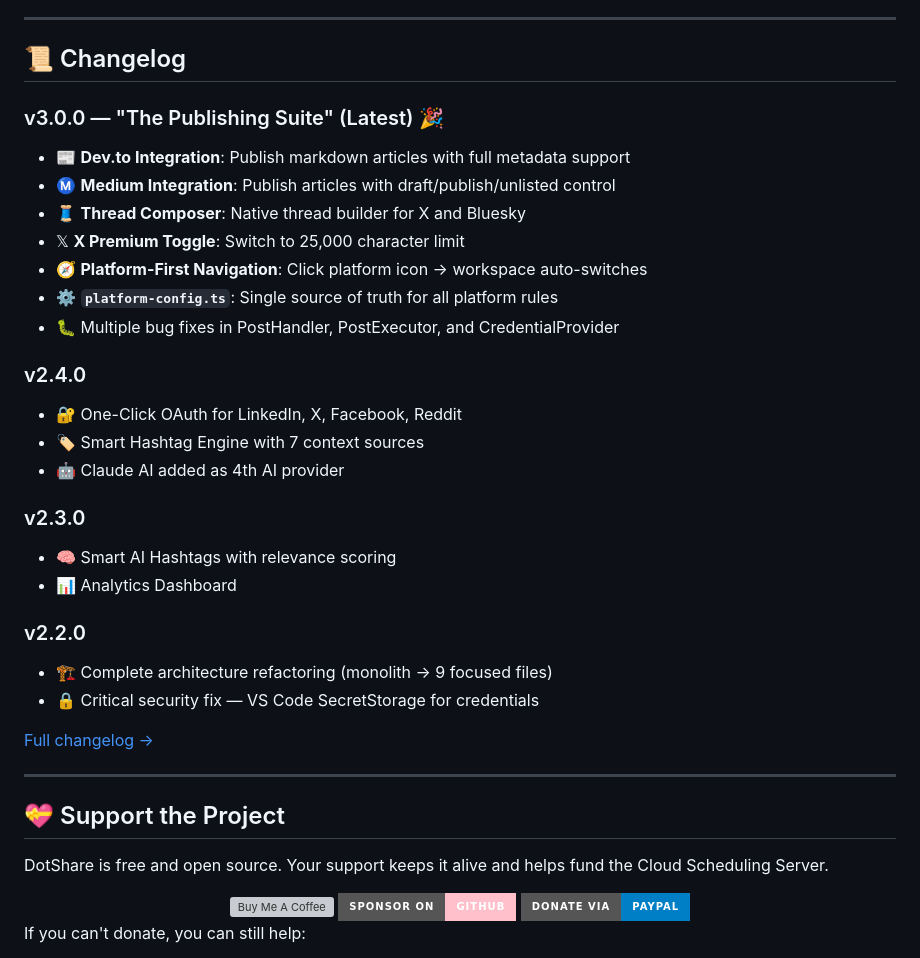
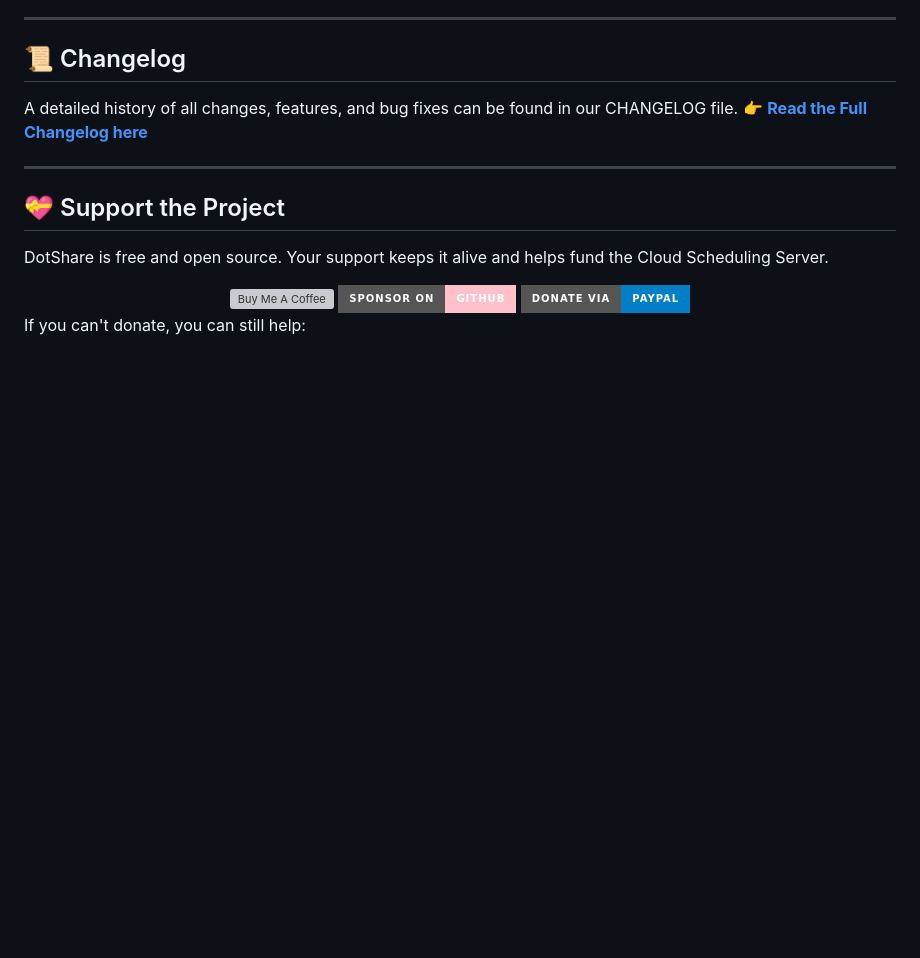
Before and after one commit to kareem2099/DotShare, a Markdown page: README.md, the part around one of its changes. GitHub-like rendering; badges without logos; blank space fills up the shorter version; grey boxes are pictures that could not be loaded.

```diff
--- a/README.md
+++ b/README.md
@@ -305,29 +264,8 @@ npm run format
 
 ## 📜 Changelog
 
-### v3.0.0 — "The Publishing Suite" (Latest) 🎉
-- 📰 **Dev.to Integration**: Publish markdown articles with full metadata support
-- Ⓜ️ **Medium Integration**: Publish articles with draft/publish/unlisted control
-- 🧵 **Thread Composer**: Native thread builder for X and Bluesky
-- 𝕏 **X Premium Toggle**: Switch to 25,000 character limit
-- 🧭 **Platform-First Navigation**: Click platform icon → workspace auto-switches
-- ⚙️ **`platform-config.ts`**: Single source of truth for all platform rules
-- 🐛 Multiple bug fixes in PostHandler, PostExecutor, and CredentialProvider
-
-### v2.4.0
-- 🔐 One-Click OAuth for LinkedIn, X, Facebook, Reddit
-- 🏷️ Smart Hashtag Engine with 7 context sources
-- 🤖 Claude AI added as 4th AI provider
-
-### v2.3.0
-- 🧠 Smart AI Hashtags with relevance scoring
-- 📊 Analytics Dashboard
-
-### v2.2.0
-- 🏗️ Complete architecture refactoring (monolith → 9 focused files)
-- 🔒 Critical security fix — VS Code SecretStorage for credentials
-
-[Full changelog →](CHANGELOG.md)
+A detailed history of all changes, features, and bug fixes can be found in our CHANGELOG file.
+👉 **[Read the Full Changelog here](CHANGELOG.md)**
 
 ---
 
```
Also changed, not shown: other parts of README.md (+6 -47 lines), CHANGELOG.md (+15 -0 lines), CONTRIBUTING.md (+2 -1 lines).
